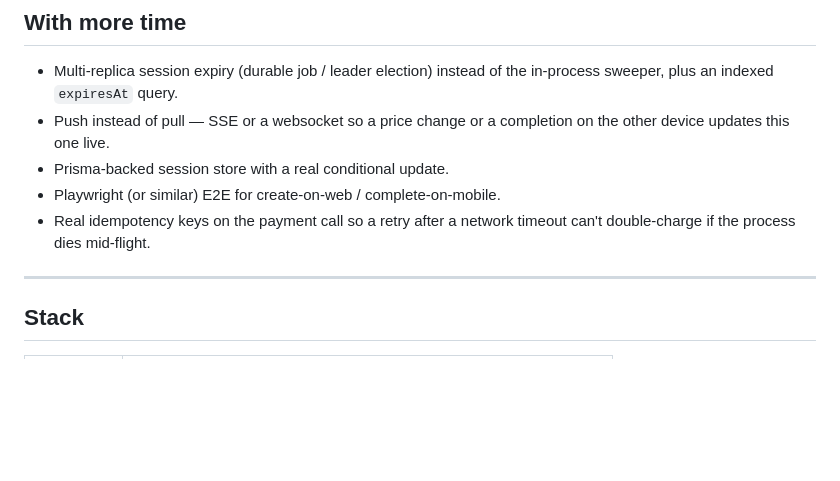
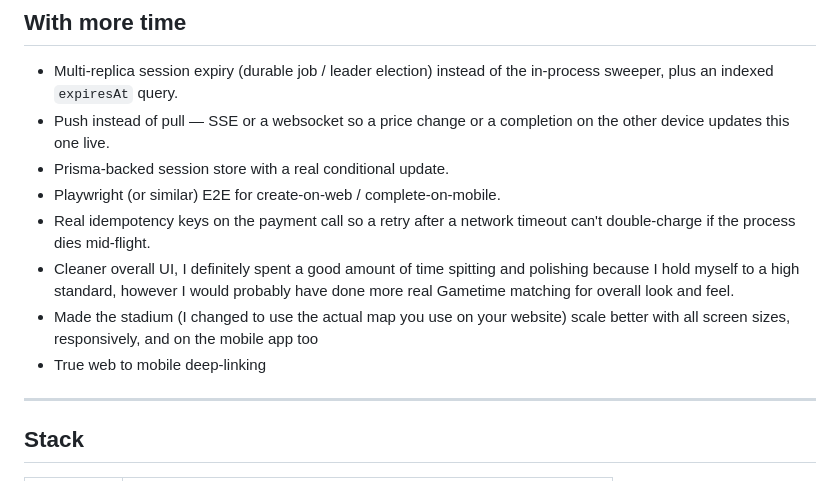
Before and after one commit to EliRobinson/gametime-interview, a Markdown page: README.md, the part around the change. Rendered like a GitHub page; blank space fills up the shorter version.

Commit message:
docs: a human commit, last readme commit adding additonal information

```diff
--- a/README.md
+++ b/README.md
@@ -218,6 +218,9 @@ session.
 - Playwright (or similar) E2E for create-on-web / complete-on-mobile.
 - Real idempotency keys on the payment call so a retry after a network timeout
   can't double-charge if the process dies mid-flight.
+- Cleaner overall UI, I definitely spent a good amount of time spitting and polishing because I hold myself to a high standard, however I would probably have done more real Gametime matching for overall look and feel.
+- Made the stadium (I changed to use the actual map you use on your website) scale better with all screen sizes, responsively, and on the mobile app too
+- True web to mobile deep-linking
 
 ---
 
```
